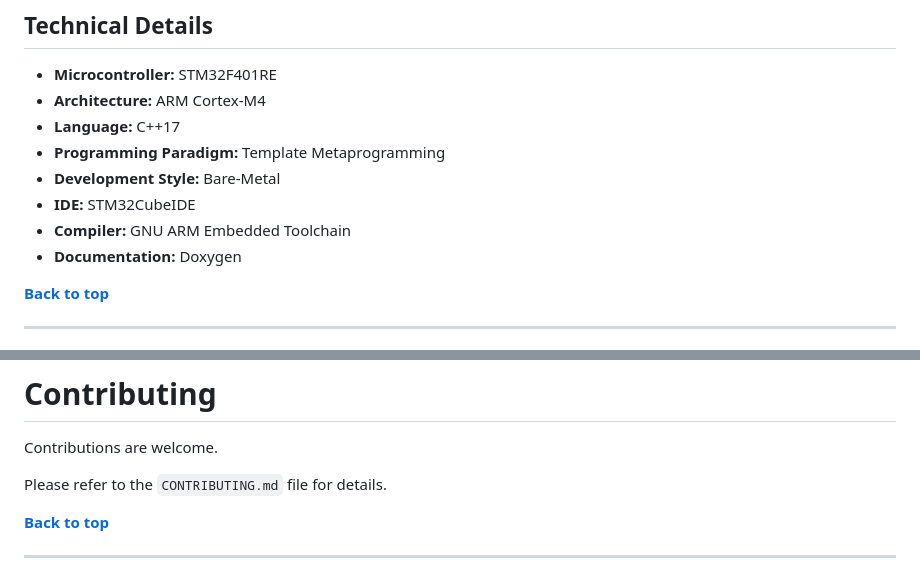
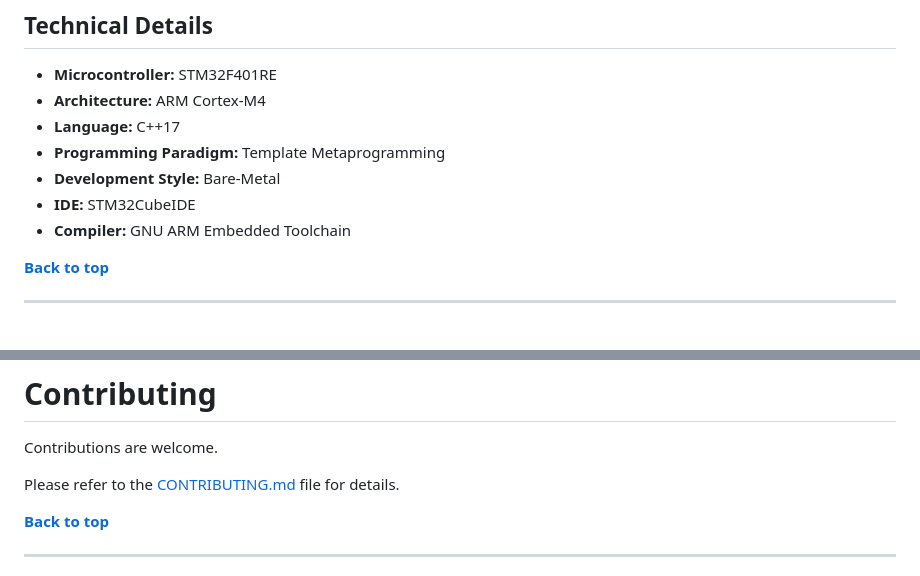
Before and after one commit to JoseLuis-Figueroa/Reusable-Peripheral-Drivers-CPlusPlus, a Markdown page: README.md, 2 parts joined by grey strips. Drawn GitHub-style.

Commit message:
Update README for documentation.

```diff
--- a/README.md
+++ b/README.md
@@ -49,7 +49,6 @@ The driver is designed for bare-metal applications and interacts directly with t
 - **Development Style:** Bare-Metal
 - **IDE:** STM32CubeIDE
 - **Compiler:** GNU ARM Embedded Toolchain
-- **Documentation:** Doxygen
 
 **[Back to top](#table-of-contents)**
 
@@ -172,7 +171,7 @@ Current Release:
 
 Contributions are welcome.
 
-Please refer to the `CONTRIBUTING.md` file for details.
+Please refer to the [CONTRIBUTING.md](/documentation/CONTRIBUTING.md) file for details.
 
 **[Back to top](#table-of-contents)**
 
```
Also changed, not shown: other parts of README.md (+1 -1 lines).
